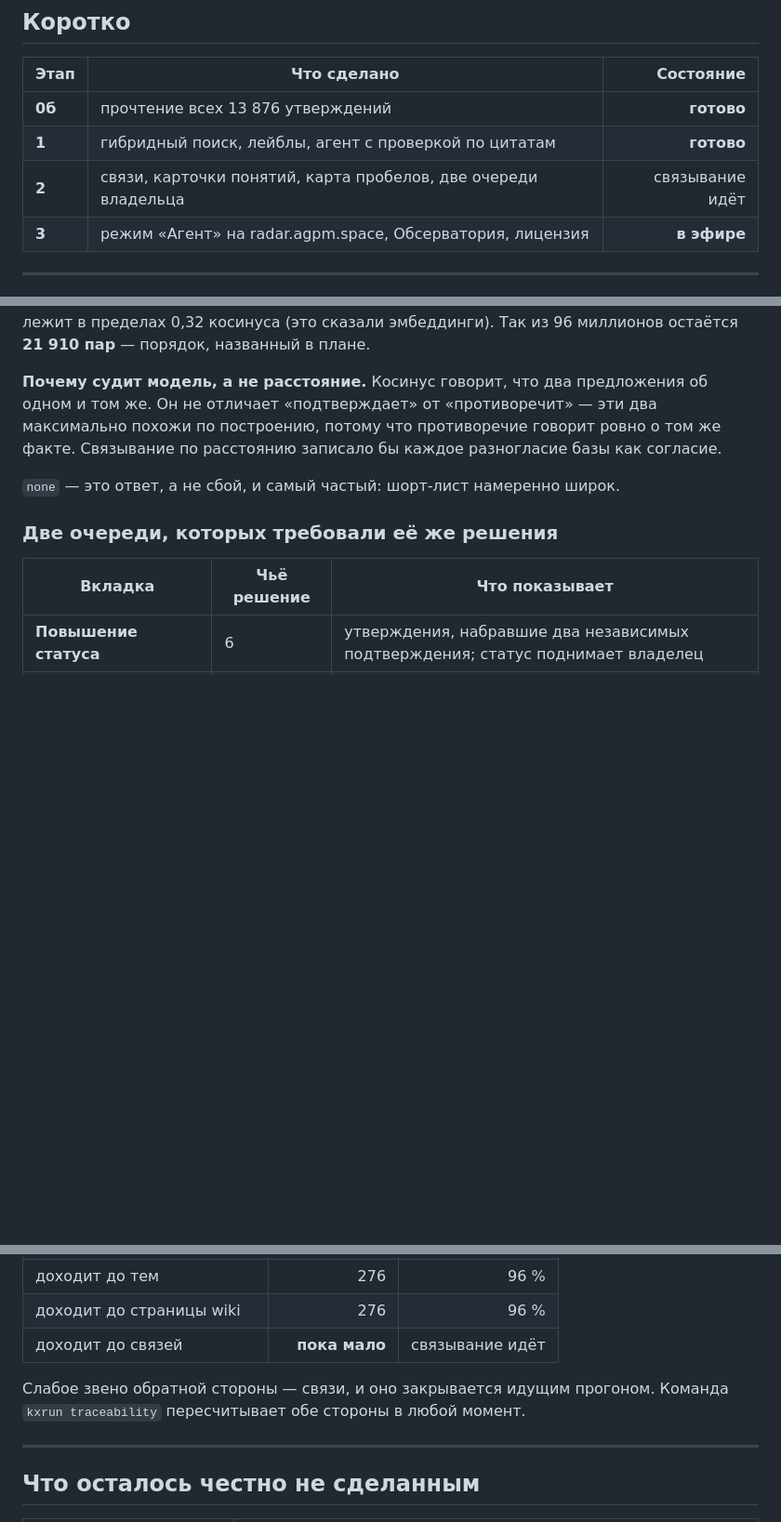
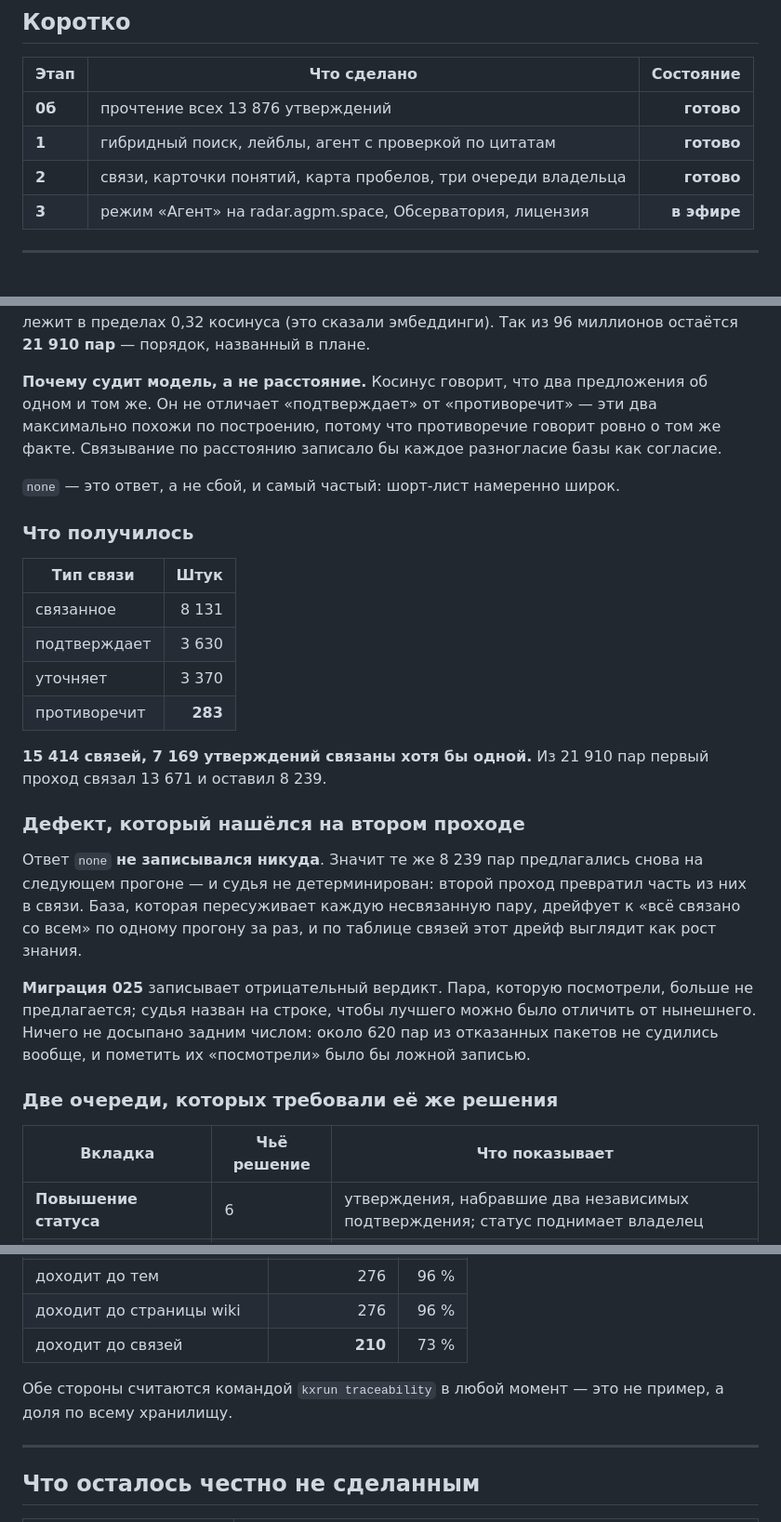
Before and after one commit to filimoshkin-avatar/agpm_radar, a Markdown page: docs/radar-kb-stages-0b-3-2026-08-23.md, 3 parts joined by grey strips. Shown at 93% size. Rendered like a GitHub page; blank space fills up the shorter version.

Commit message:
docs(kx): stage 2 finished, and the defect the second pass exposed
15 414 links over 7 169 statements, 283 of them contradictions - the one relation
a distance-based linker would have filed as agreement.

And the reason there is now a migration 025: `none` was written nowhere, so every
re-run re-judged the 8 239 pairs the first pass left alone, and a non-deterministic
judge turned some of them into links. That drift reads as the base learning more.

Co-Authored-By: Claude Opus 5 (1M context) <noreply@anthropic.com>
Claude-Session: https://claude.ai/code/session_019CwvDhRpuazkeCdasdGd4f

```diff
--- a/docs/radar-kb-stages-0b-3-2026-08-23.md
+++ b/docs/radar-kb-stages-0b-3-2026-08-23.md
@@ -9,7 +9,7 @@
 |---|---|---:|
 | **0б** | прочтение всех 13 876 утверждений | **готово** |
 | **1** | гибридный поиск, лейблы, агент с проверкой по цитатам | **готово** |
-| **2** | связи, карточки понятий, карта пробелов, две очереди владельца | связывание идёт |
+| **2** | связи, карточки понятий, карта пробелов, три очереди владельца | **готово** |
 | **3** | режим «Агент» на radar.agpm.space, Обсерватория, лицензия | **в эфире** |
 
 ---
@@ -136,6 +136,31 @@
 
 `none` — это ответ, а не сбой, и самый частый: шорт-лист намеренно широк.
 
+### Что получилось
+
+| Тип связи | Штук |
+|---|---:|
+| связанное | 8 131 |
+| подтверждает | 3 630 |
+| уточняет | 3 370 |
+| противоречит | **283** |
+
+**15 414 связей, 7 169 утверждений связаны хотя бы одной.** Из 21 910 пар первый
+проход связал 13 671 и оставил 8 239.
+
+### Дефект, который нашёлся на втором проходе
+
+Ответ `none` **не записывался никуда**. Значит те же 8 239 пар предлагались снова
+на следующем прогоне — и судья не детерминирован: второй проход превратил часть
+из них в связи. База, которая пересуживает каждую несвязанную пару, дрейфует к
+«всё связано со всем» по одному прогону за раз, и по таблице связей этот дрейф
+выглядит как рост знания.
+
+**Миграция 025** записывает отрицательный вердикт. Пара, которую посмотрели,
+больше не предлагается; судья назван на строке, чтобы лучшего можно было отличить
+от нынешнего. Ничего не досыпано задним числом: около 620 пар из отказанных
+пакетов не судились вообще, и пометить их «посмотрели» было бы ложной записью.
+
 ### Две очереди, которых требовали её же решения
 
 | Вкладка | Чьё решение | Что показывает |
@@ -222,10 +247,10 @@ https://claude.ai/code/artifact/be91635c-7e81-4965-b124-0b5bcf18d4c3
 | доходит до утверждений | 278 | 97 % |
 | доходит до тем | 276 | 96 % |
 | доходит до страницы wiki | 276 | 96 % |
-| доходит до связей | **пока мало** | связывание идёт |
+| доходит до связей | **210** | 73 % |
 
-Слабое звено обратной стороны — связи, и оно закрывается идущим прогоном.
-Команда `kxrun traceability` пересчитывает обе стороны в любой момент.
+Обе стороны считаются командой `kxrun traceability` в любой момент — это не
+пример, а доля по всему хранилищу.
 
 ---
 
```
